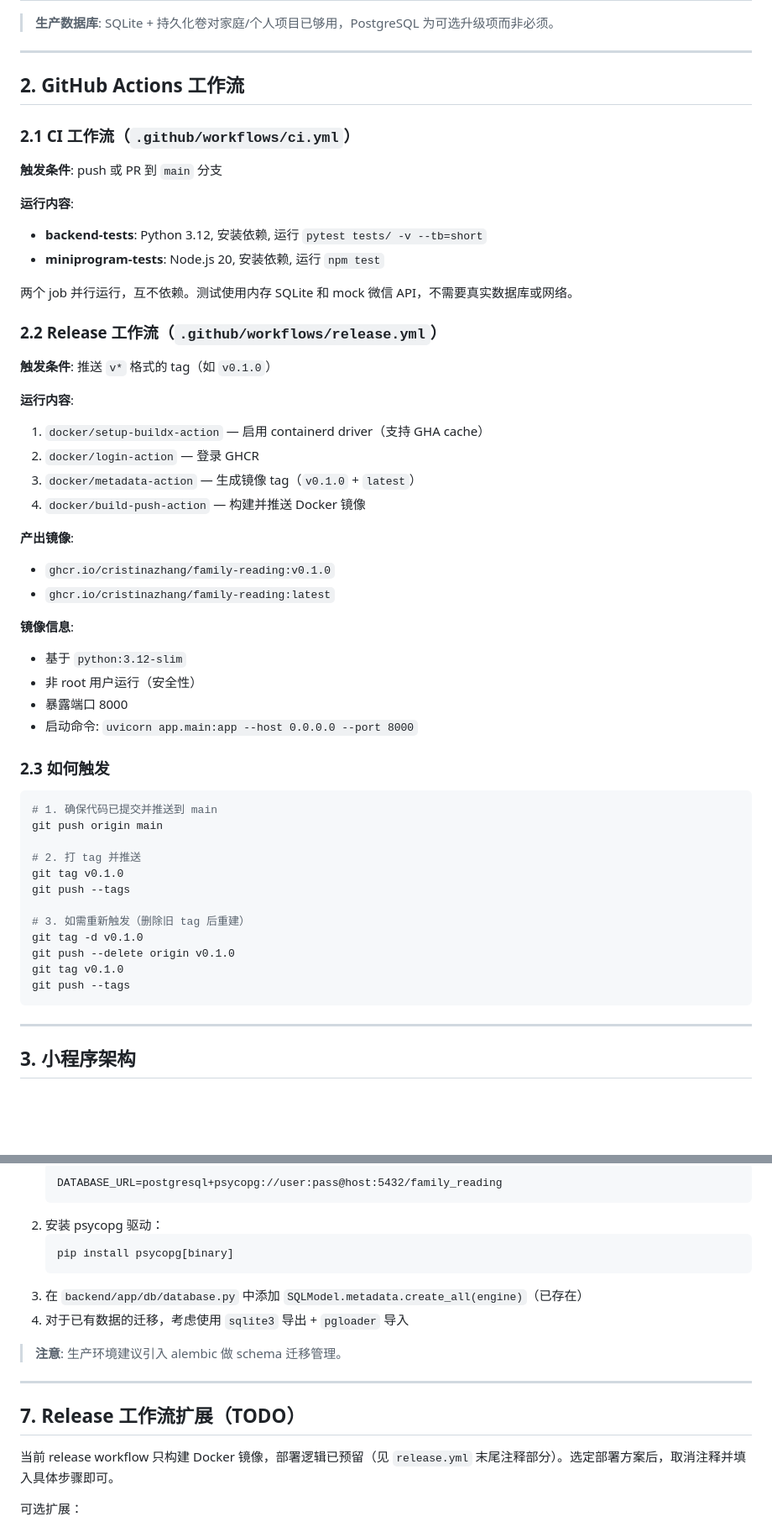
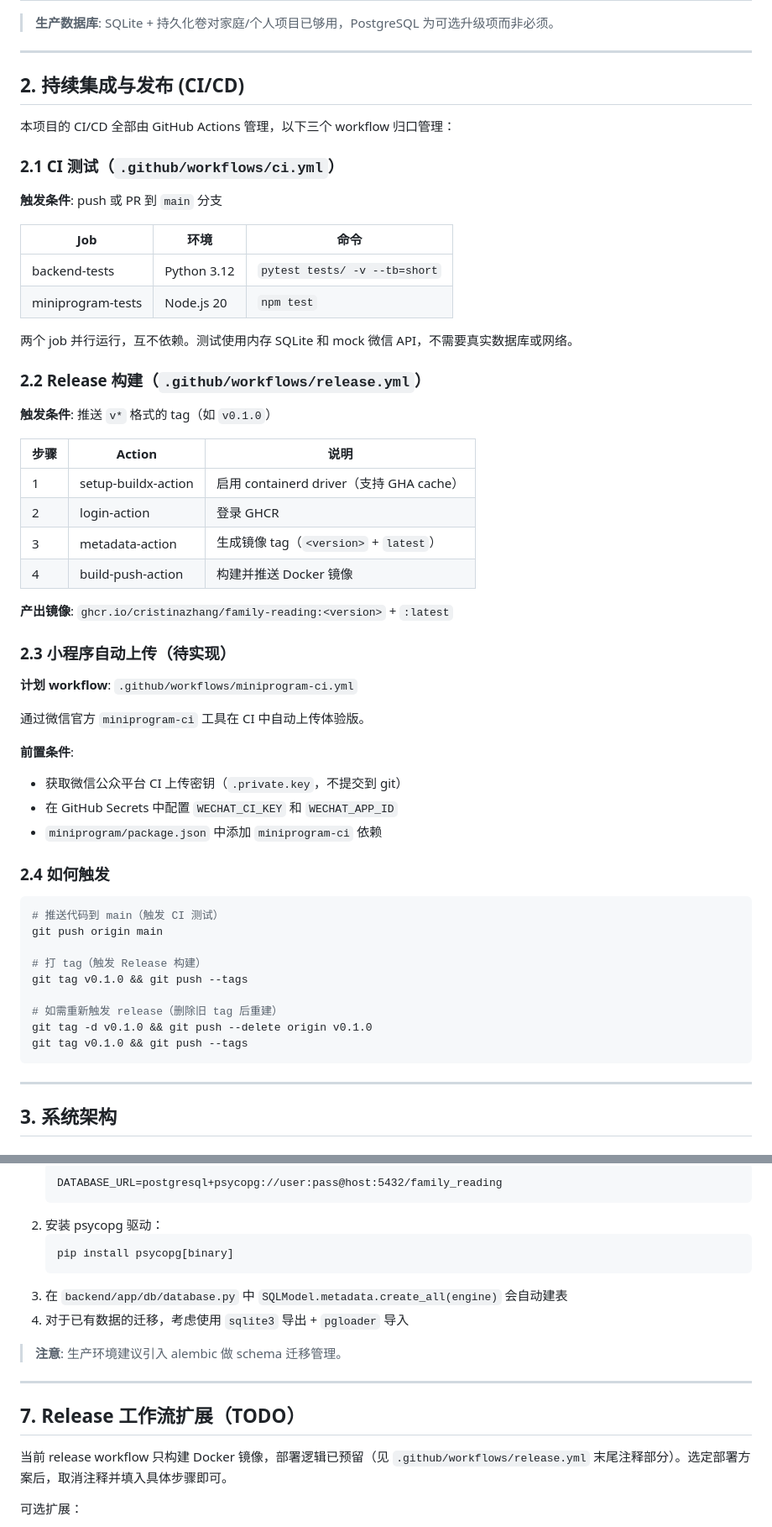
Before and after one commit to CristinaZhang/family-reading, a Markdown page: docs/deploy.md, 2 parts joined by grey strips. Shown at 84% size. Drawn GitHub-style; blank space fills up the shorter version.

````diff
--- a/docs/deploy.md
+++ b/docs/deploy.md
@@ -30,56 +30,60 @@
 
 ---
 
-## 2. GitHub Actions 工作流
+## 2. 持续集成与发布 (CI/CD)
 
-### 2.1 CI 工作流（`.github/workflows/ci.yml`）
+本项目的 CI/CD 全部由 GitHub Actions 管理，以下三个 workflow 归口管理：
+
+### 2.1 CI 测试（`.github/workflows/ci.yml`）
 
 **触发条件**: push 或 PR 到 `main` 分支
 
-**运行内容**:
-- **backend-tests**: Python 3.12, 安装依赖, 运行 `pytest tests/ -v --tb=short`
-- **miniprogram-tests**: Node.js 20, 安装依赖, 运行 `npm test`
+| Job | 环境 | 命令 |
+|-----|------|------|
+| backend-tests | Python 3.12 | `pytest tests/ -v --tb=short` |
+| miniprogram-tests | Node.js 20 | `npm test` |
 
 两个 job 并行运行，互不依赖。测试使用内存 SQLite 和 mock 微信 API，不需要真实数据库或网络。
 
-### 2.2 Release 工作流（`.github/workflows/release.yml`）
+### 2.2 Release 构建（`.github/workflows/release.yml`）
 
 **触发条件**: 推送 `v*` 格式的 tag（如 `v0.1.0`）
 
-**运行内容**:
-1. `docker/setup-buildx-action` — 启用 containerd driver（支持 GHA cache）
-2. `docker/login-action` — 登录 GHCR
-3. `docker/metadata-action` — 生成镜像 tag（`v0.1.0` + `latest`）
-4. `docker/build-push-action` — 构建并推送 Docker 镜像
+| 步骤 | Action | 说明 |
+|------|--------|------|
+| 1 | setup-buildx-action | 启用 containerd driver（支持 GHA cache） |
+| 2 | login-action | 登录 GHCR |
+| 3 | metadata-action | 生成镜像 tag（`<version>` + `latest`） |
+| 4 | build-push-action | 构建并推送 Docker 镜像 |
 
-**产出镜像**:
-- `ghcr.io/cristinazhang/family-reading:v0.1.0`
-- `ghcr.io/cristinazhang/family-reading:latest`
+**产出镜像**: `ghcr.io/cristinazhang/family-reading:<version>` + `:latest`
 
-**镜像信息**:
-- 基于 `python:3.12-slim`
-- 非 root 用户运行（安全性）
-- 暴露端口 8000
-- 启动命令: `uvicorn app.main:app --host 0.0.0.0 --port 8000`
+### 2.3 小程序自动上传（待实现）
 
-### 2.3 如何触发
+**计划 workflow**: `.github/workflows/miniprogram-ci.yml`
+
+通过微信官方 `miniprogram-ci` 工具在 CI 中自动上传体验版。
+
+**前置条件**:
+- 获取微信公众平台 CI 上传密钥（`.private.key`，不提交到 git）
+- 在 GitHub Secrets 中配置 `WECHAT_CI_KEY` 和 `WECHAT_APP_ID`
+- `miniprogram/package.json` 中添加 `miniprogram-ci` 依赖
+
+### 2.4 如何触发
 
 ```bash
-# 1. 确保代码已提交并推送到 main
+# 推送代码到 main（触发 CI 测试）
 git push origin main
 
-# 2. 打 tag 并推送
-git tag v0.1.0
-git push --tags
+# 打 tag（触发 Release 构建）
+git tag v0.1.0 && git push --tags
 
-# 3. 如需重新触发（删除旧 tag 后重建）
-git tag -d v0.1.0
-git push --delete origin v0.1.0
-git tag v0.1.0
-git push --tags
+# 如需重新触发 release（删除旧 tag 后重建）
+git tag -d v0.1.0 && git push --delete origin v0.1.0
+git tag v0.1.0 && git push --tags
 ```
 
 ---
 
-## 3. 小程序架构
+## 3. 系统架构
 
@@ -346,7 +345,7 @@ server {
    ```bash
    pip install psycopg[binary]
    ```
-3. 在 `backend/app/db/database.py` 中添加 `SQLModel.metadata.create_all(engine)`（已存在）
+3. 在 `backend/app/db/database.py` 中 `SQLModel.metadata.create_all(engine)` 会自动建表
 4. 对于已有数据的迁移，考虑使用 `sqlite3` 导出 + `pgloader` 导入
 
 > **注意**: 生产环境建议引入 alembic 做 schema 迁移管理。
@@ -355,7 +354,7 @@ server {
 
 ## 7. Release 工作流扩展（TODO）
 
-当前 release workflow 只构建 Docker 镜像，部署逻辑已预留（见 `release.yml` 末尾注释部分）。选定部署方案后，取消注释并填入具体步骤即可。
+当前 release workflow 只构建 Docker 镜像，部署逻辑已预留（见 `.github/workflows/release.yml` 末尾注释部分）。选定部署方案后，取消注释并填入具体步骤即可。
 
 可选扩展：
 - 部署成功后自动发送 Slack/飞书通知
````
Also changed, not shown: other parts of docs/deploy.md (+105 -110 lines).
